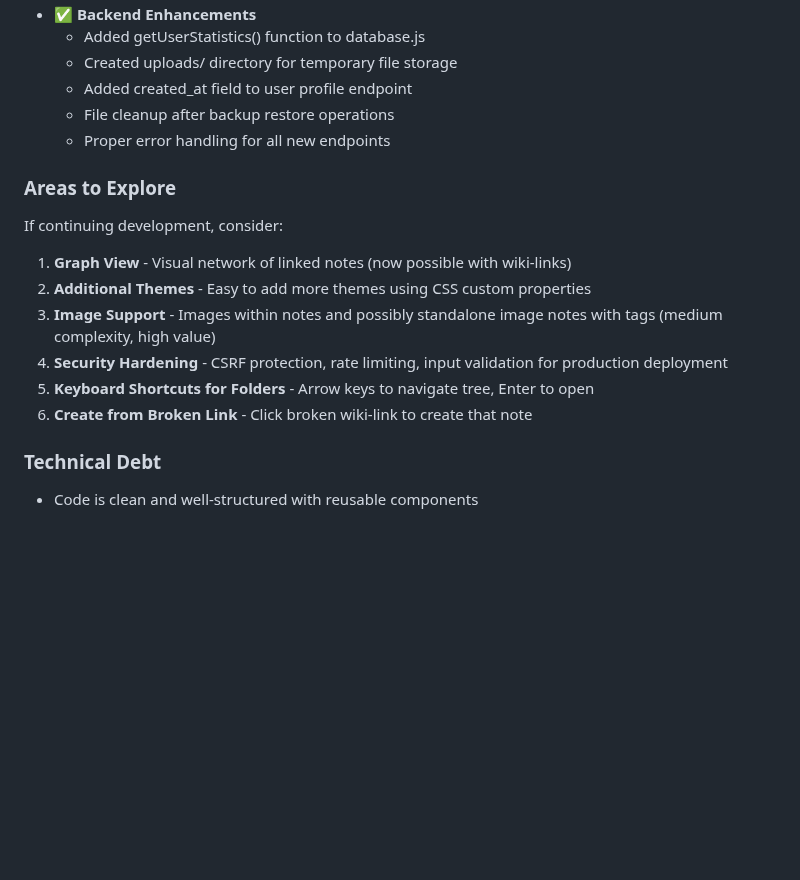
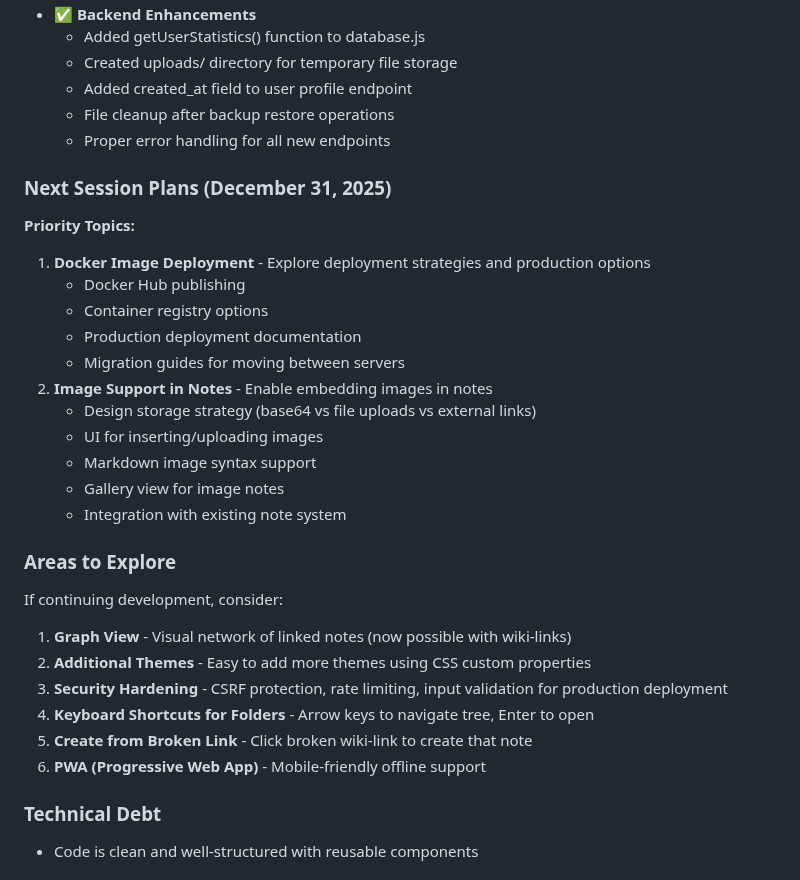
Before and after one commit to leporcbarbu/NoteCottage, a Markdown page: PROJECT_STATUS.md, the part around the change. GitHub-like rendering; blank space fills up the shorter version.

Commit message:
Add next session plans: Docker deployment and image support

```diff
--- a/PROJECT_STATUS.md
+++ b/PROJECT_STATUS.md
@@ -1371,14 +1371,29 @@ Persists across browser sessions.
   - File cleanup after backup restore operations
   - Proper error handling for all new endpoints
 
+### Next Session Plans (December 31, 2025)
+
+**Priority Topics:**
+1. **Docker Image Deployment** - Explore deployment strategies and production options
+   - Docker Hub publishing
+   - Container registry options
+   - Production deployment documentation
+   - Migration guides for moving between servers
+2. **Image Support in Notes** - Enable embedding images in notes
+   - Design storage strategy (base64 vs file uploads vs external links)
+   - UI for inserting/uploading images
+   - Markdown image syntax support
+   - Gallery view for image notes
+   - Integration with existing note system
+
 ### Areas to Explore
 If continuing development, consider:
 1. **Graph View** - Visual network of linked notes (now possible with wiki-links)
 2. **Additional Themes** - Easy to add more themes using CSS custom properties
-3. **Image Support** - Images within notes and possibly standalone image notes with tags (medium complexity, high value)
-4. **Security Hardening** - CSRF protection, rate limiting, input validation for production deployment
-5. **Keyboard Shortcuts for Folders** - Arrow keys to navigate tree, Enter to open
-6. **Create from Broken Link** - Click broken wiki-link to create that note
+3. **Security Hardening** - CSRF protection, rate limiting, input validation for production deployment
+4. **Keyboard Shortcuts for Folders** - Arrow keys to navigate tree, Enter to open
+5. **Create from Broken Link** - Click broken wiki-link to create that note
+6. **PWA (Progressive Web App)** - Mobile-friendly offline support
 
 ### Technical Debt
 - Code is clean and well-structured with reusable components
```
